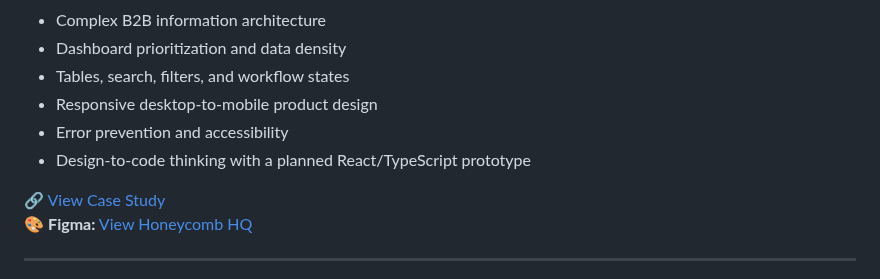
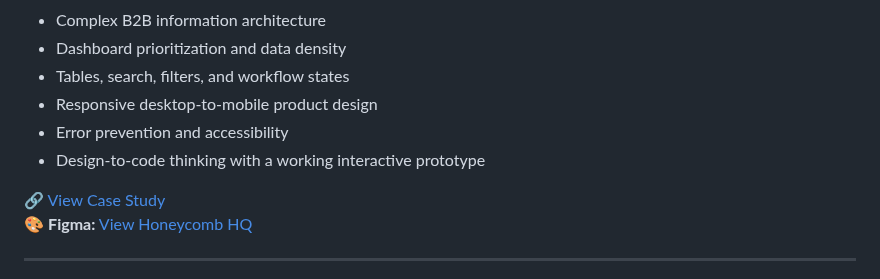
Before and after one commit to breyhanaariel/ui-ux-designer, a Markdown page: README.md, the part around the change. Rendered like a GitHub page.

Commit message:
Align README.md with implemented portfolio

```diff
--- a/README.md
+++ b/README.md
@@ -63,7 +63,7 @@ A responsive operations workspace for small creative agencies managing clients,
 - Tables, search, filters, and workflow states
 - Responsive desktop-to-mobile product design
 - Error prevention and accessibility
-- Design-to-code thinking with a planned React/TypeScript prototype
+- Design-to-code thinking with a working interactive prototype
 
 🔗 [View Case Study](./honeycomb-hq/README.md)
 🎨 **Figma:** [View Honeycomb HQ](https://www.figma.com/design/CpSMZrgQWTAxjiks0OKxST?node-id=1-93)
```
